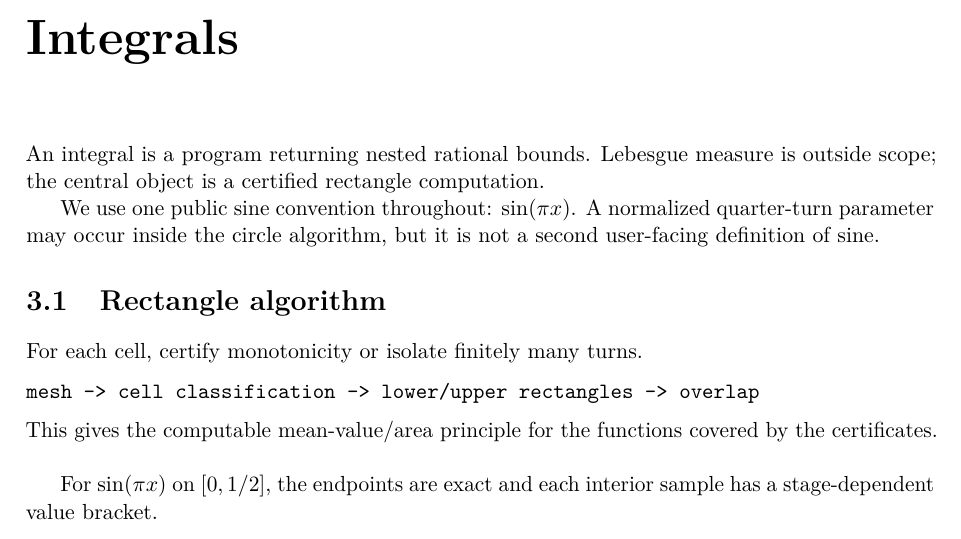
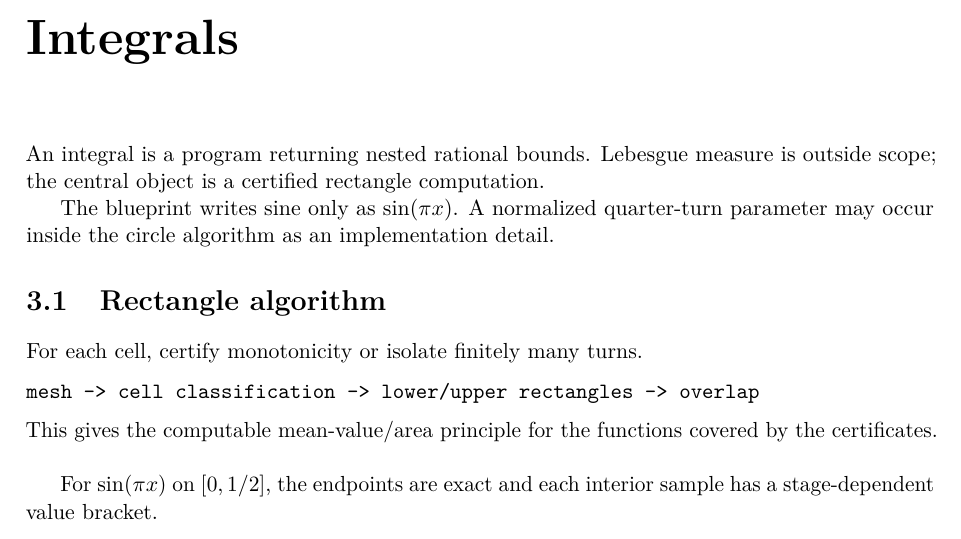
Before and after one commit to liuyao12/computable-analysis, a LaTeX document (blueprint/src/print.tex, which reads blueprint/src/03-integrals.tex): part of page 35 of 42, cut so that both start at the same text. Compiled offline with pdfLaTeX.

Commit message:
Use one public sine convention

```diff
--- a/blueprint/src/03-integrals.tex
+++ b/blueprint/src/03-integrals.tex
@@ -3,9 +3,8 @@
 An integral is a program returning nested rational bounds. Lebesgue measure is
 outside scope; the central object is a certified rectangle computation.
 
-We use one public sine convention throughout: \(\sin(\pi x)\).  A normalized
-quarter-turn parameter may occur inside the circle algorithm, but it is not a
-second user-facing definition of sine.
+The blueprint writes sine only as \(\sin(\pi x)\).  A normalized quarter-turn
+parameter may occur inside the circle algorithm as an implementation detail.
 
 \section{Rectangle algorithm}
 
```
